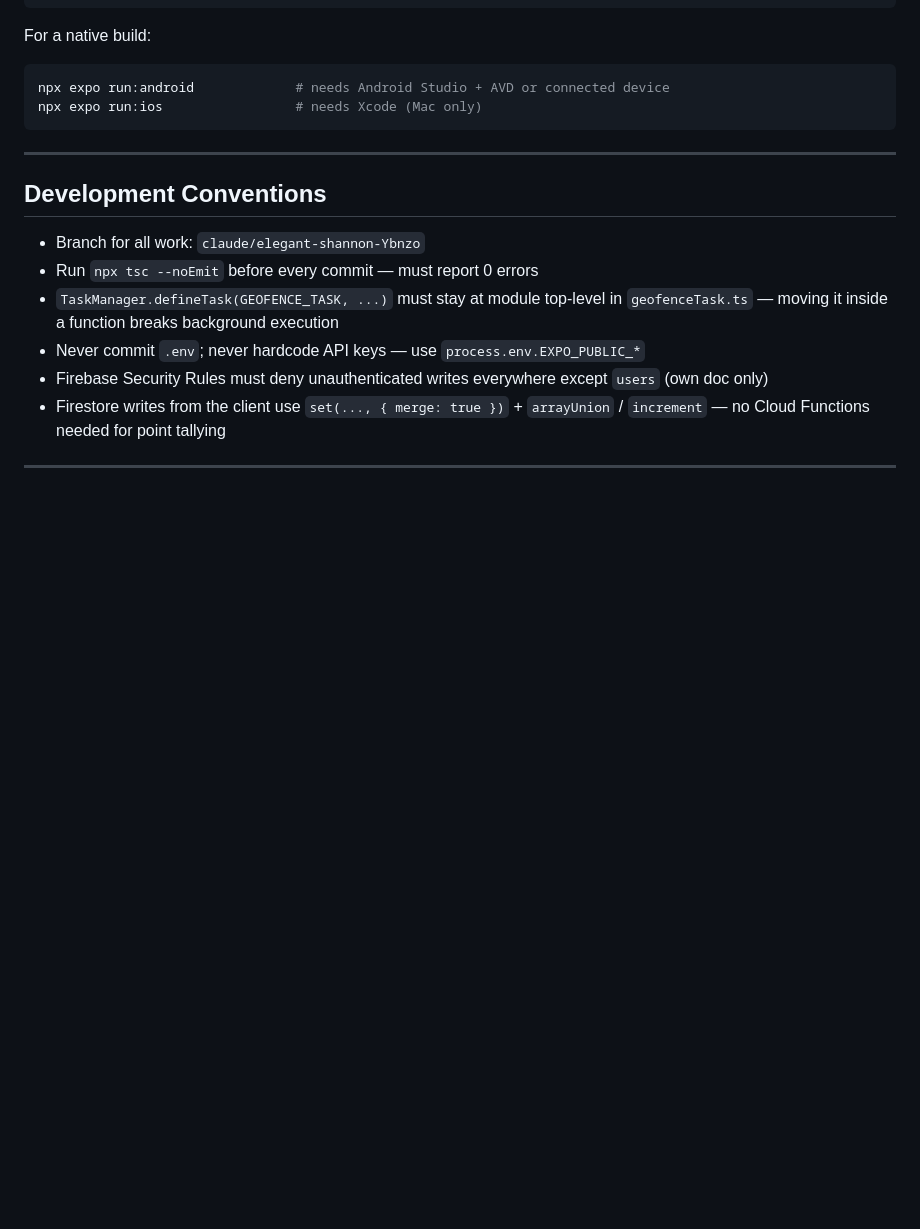
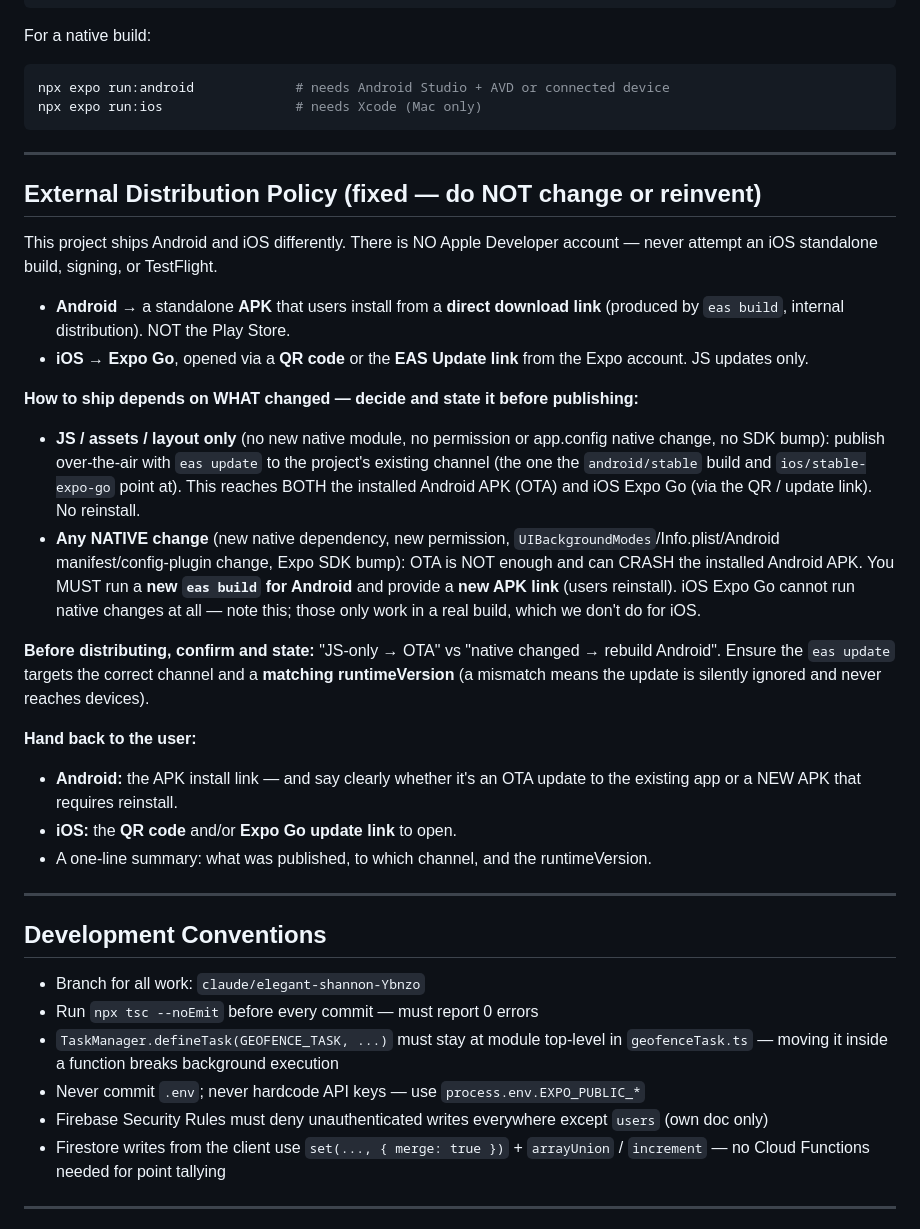
Before and after one commit to kamgangharold-ui/Bike-tour-Proj, a Markdown page: CLAUDE.md, the part around the change. Drawn GitHub-style; blank space fills up the shorter version.

Commit message:
docs: add External Distribution Policy to CLAUDE.md
Fixed policy for shipping externally: Android = standalone APK via direct download link (eas build, internal); iOS = Expo Go via QR / EAS Update link (no Apple Developer account). JS-only changes ship OTA via eas update to the existing channel; any native change requires a fresh Android eas build (new APK, reinstall). Always confirm JS-only vs native, match the runtimeVersion, and hand back the APK link / iOS QR + a one-line publish summary.

Co-Authored-By: Claude Opus 4.8 (1M context) <noreply@anthropic.com>

```diff
--- a/CLAUDE.md
+++ b/CLAUDE.md
@@ -124,6 +124,26 @@ npx expo run:ios                 # needs Xcode (Mac only)
 
 ---
 
+## External Distribution Policy (fixed — do NOT change or reinvent)
+
+This project ships Android and iOS differently. There is NO Apple Developer account — never attempt an iOS standalone build, signing, or TestFlight.
+
+- **Android** → a standalone **APK** that users install from a **direct download link** (produced by `eas build`, internal distribution). NOT the Play Store.
+- **iOS** → **Expo Go**, opened via a **QR code** or the **EAS Update link** from the Expo account. JS updates only.
+
+**How to ship depends on WHAT changed — decide and state it before publishing:**
+- **JS / assets / layout only** (no new native module, no permission or app.config native change, no SDK bump): publish over-the-air with `eas update` to the project's existing channel (the one the `android/stable` build and `ios/stable-expo-go` point at). This reaches BOTH the installed Android APK (OTA) and iOS Expo Go (via the QR / update link). No reinstall.
+- **Any NATIVE change** (new native dependency, new permission, `UIBackgroundModes`/Info.plist/Android manifest/config-plugin change, Expo SDK bump): OTA is NOT enough and can CRASH the installed Android APK. You MUST run a **new `eas build` for Android** and provide a **new APK link** (users reinstall). iOS Expo Go cannot run native changes at all — note this; those only work in a real build, which we don't do for iOS.
+
+**Before distributing, confirm and state:** "JS-only → OTA" vs "native changed → rebuild Android". Ensure the `eas update` targets the correct channel and a **matching runtimeVersion** (a mismatch means the update is silently ignored and never reaches devices).
+
+**Hand back to the user:**
+- **Android:** the APK install link — and say clearly whether it's an OTA update to the existing app or a NEW APK that requires reinstall.
+- **iOS:** the **QR code** and/or **Expo Go update link** to open.
+- A one-line summary: what was published, to which channel, and the runtimeVersion.
+
+---
+
 ## Development Conventions
 
 - Branch for all work: `claude/elegant-shannon-Ybnzo`
```
